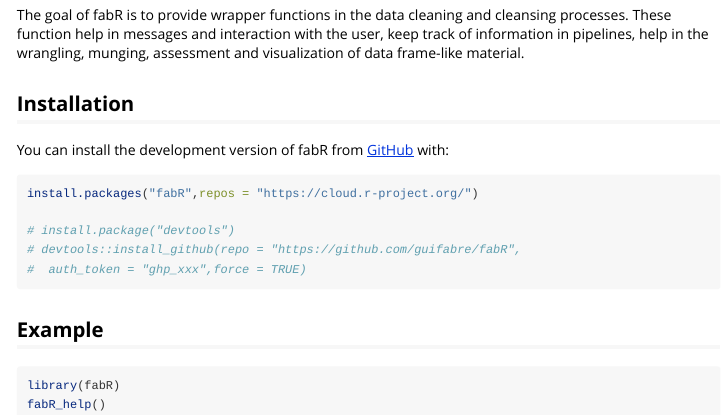
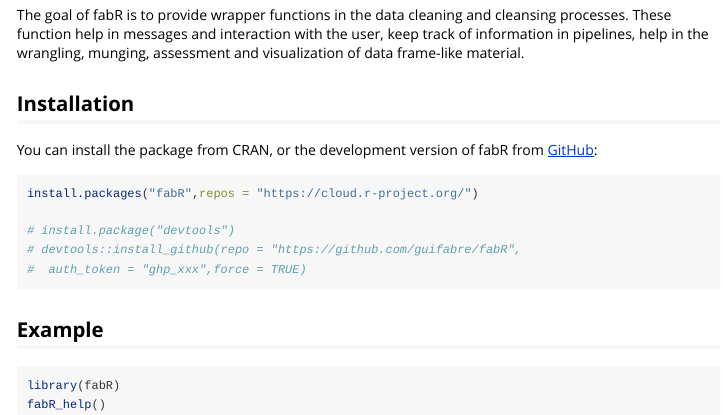
Before and after one commit to GuiFabre/fabR, an R Markdown document (vignettes/fabR-vignette.Rmd): the page in a window 1100 px wide, from 130 px down. Rendered offline with R 4.5, knitr and Pandoc, with nearby package versions; badge pictures from the web are left out.

Commit message:
resolve conflict between branches

````diff
--- a/vignettes/fabR-vignette.Rmd
+++ b/vignettes/fabR-vignette.Rmd
@@ -27,7 +27,8 @@
 
 ## Installation
 
-You can install the development version of fabR from [GitHub](https://github.com/) with:
+You can install the package from CRAN, or the development version of fabR from
+[GitHub](https://github.com/):
 
 ``` {r setup}
 install.packages("fabR",repos = "https://cloud.r-project.org/")
````
